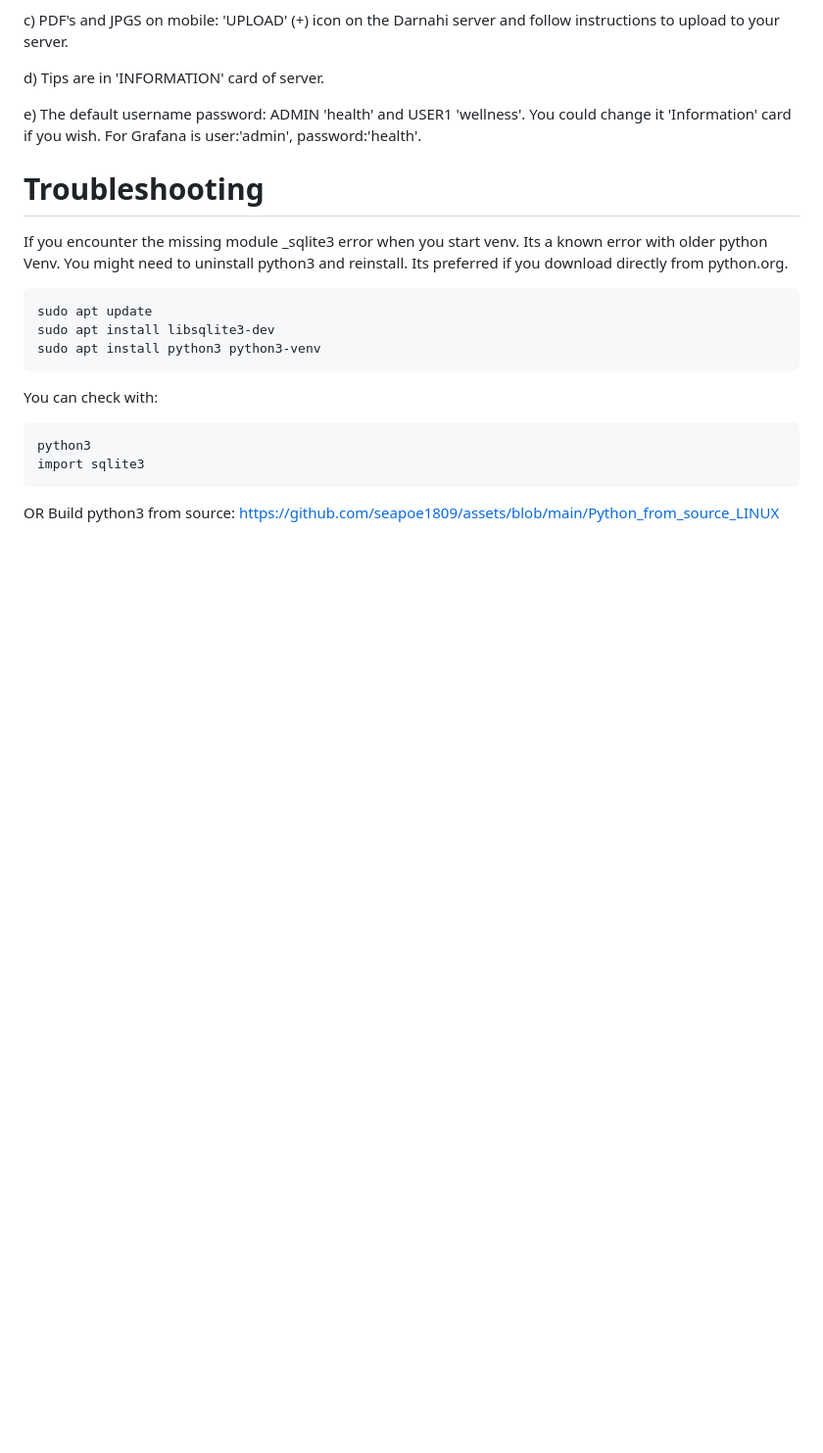
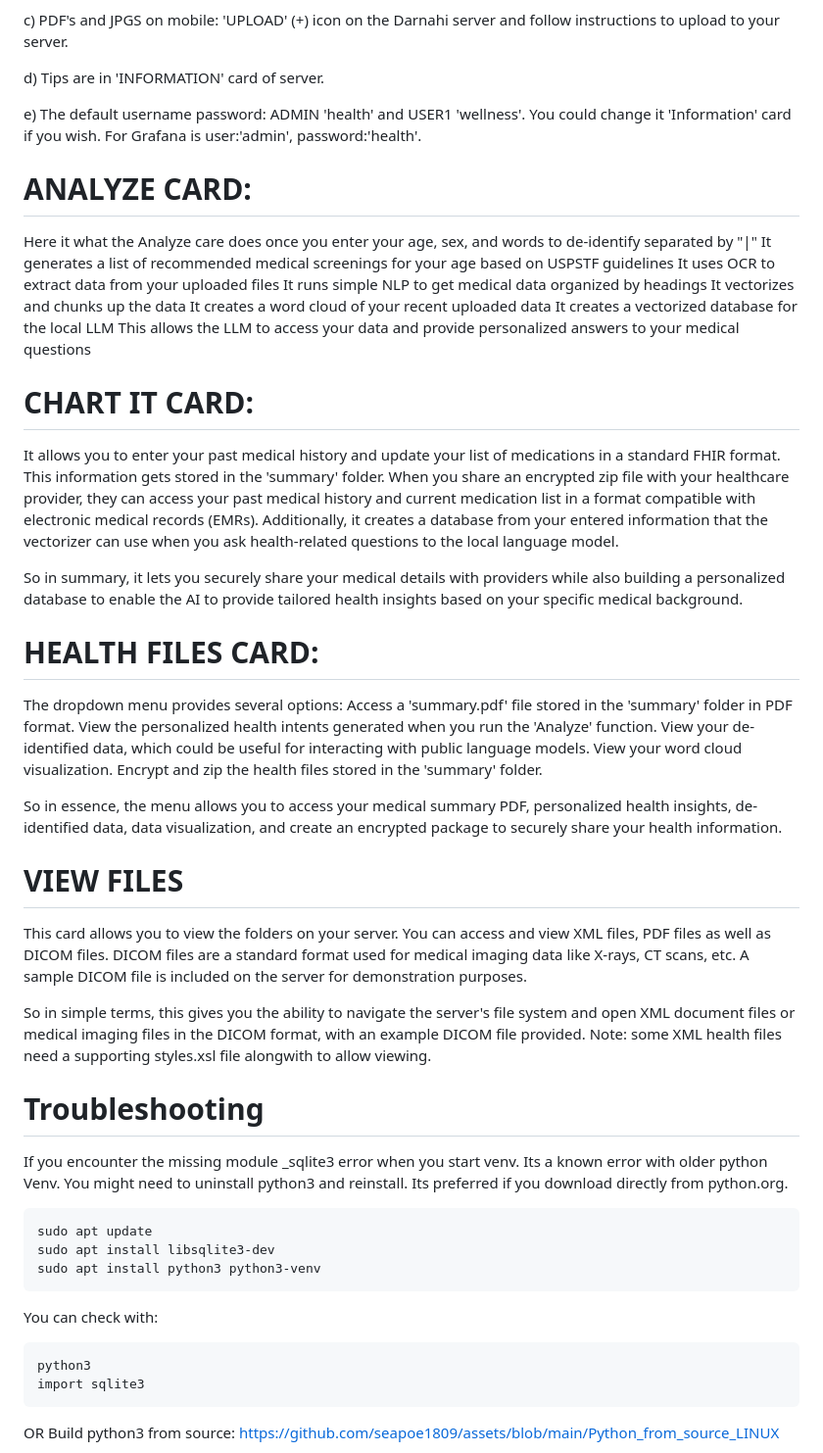
Before and after one commit to seapoe1809/Health_server, a Markdown page: README.md, the part around the change. Shown at 98% size. Rendered like a GitHub page; blank space fills up the shorter version.

```diff
--- a/README.md
+++ b/README.md
@@ -113,6 +113,43 @@ d) Tips are in 'INFORMATION' card of server.
 
 e)  The default username password: ADMIN 'health' and USER1 'wellness'. You could change it 'Information' card if you wish. For Grafana is user:'admin', password:'health'.
 
+ANALYZE CARD:
+============
+Here it what the Analyze care does once you enter your age, sex, and words to de-identify separated by "|"
+    It generates a list of recommended medical screenings for your age based on USPSTF guidelines
+    It uses OCR to extract data from your uploaded files
+    It runs simple NLP to get medical data organized by headings
+    It vectorizes and chunks up the data
+    It creates a word cloud of your recent uploaded data
+    It creates a vectorized database for the local LLM
+ This allows the LLM to access your data and provide personalized answers to your medical questions
+
+ CHART IT CARD:
+ ==============
+ It allows you to enter your past medical history and update your list of medications in a standard FHIR format.
+    This information gets stored in the 'summary' folder.
+    When you share an encrypted zip file with your healthcare provider, they can access your past medical history and current medication list in a format compatible with electronic medical records (EMRs).
+    Additionally, it creates a database from your entered information that the vectorizer can use when you ask health-related questions to the local language model.
+
+So in summary, it lets you securely share your medical details with providers while also building a personalized database to enable the AI to provide tailored health insights based on your specific medical background.
+
+HEALTH FILES CARD:
+==================
+The dropdown menu provides several options:
+    Access a 'summary.pdf' file stored in the 'summary' folder in PDF format.
+    View the personalized health intents generated when you run the 'Analyze' function.
+    View your de-identified data, which could be useful for interacting with public language models.
+    View your word cloud visualization.
+    Encrypt and zip the health files stored in the 'summary' folder.
+
+So in essence, the menu allows you to access your medical summary PDF, personalized health insights, de-identified data, data visualization, and create an encrypted package to securely share your health information.
+
+VIEW FILES
+==========
+This card allows you to view the folders on your server. You can access and view XML files, PDF files as well as DICOM files. DICOM files are a standard format used for medical imaging data like X-rays, CT scans, etc. A sample DICOM file is included on the server for demonstration purposes.
+
+So in simple terms, this gives you the ability to navigate the server's file system and open XML document files or medical imaging files in the DICOM format, with an example DICOM file provided.
+Note: some XML health files need a supporting styles.xsl file alongwith to allow viewing.
 
 **Troubleshooting**
 ===================
```
